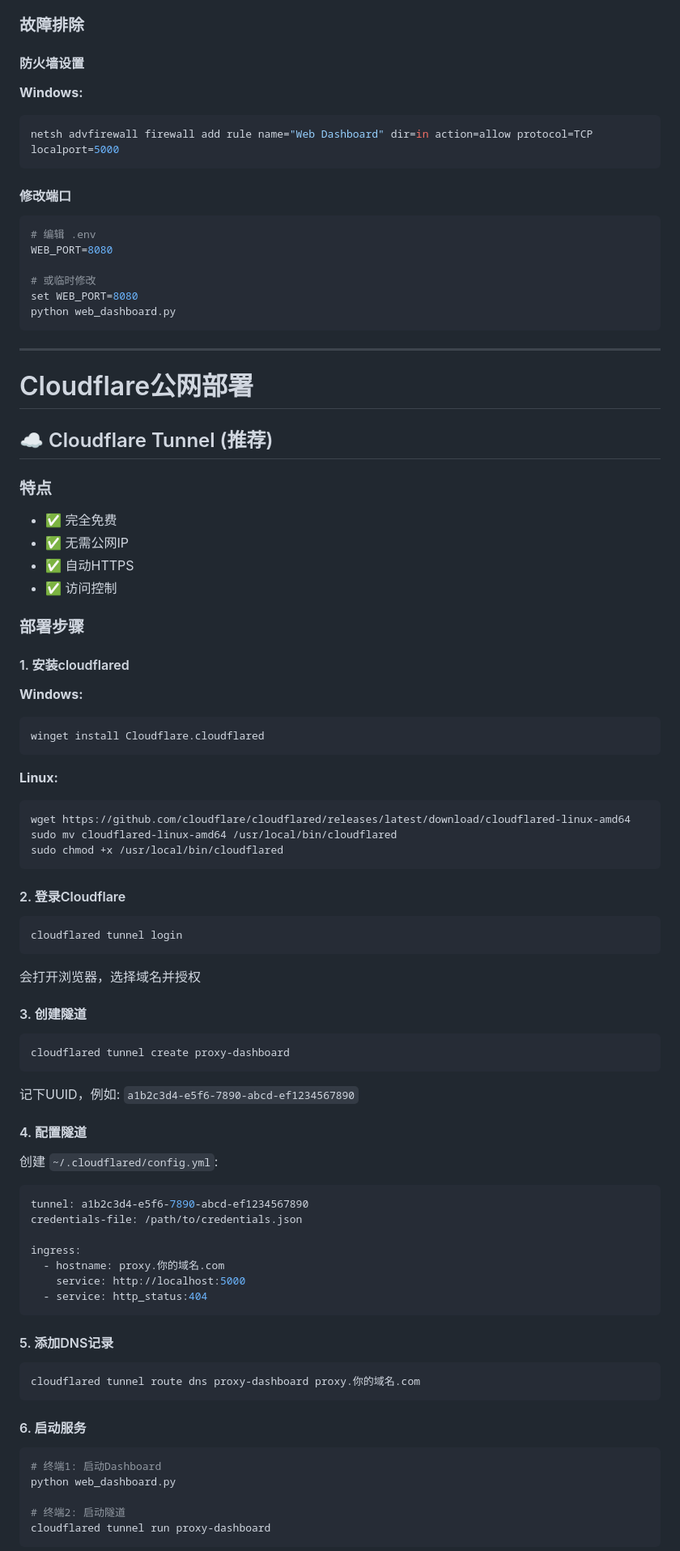
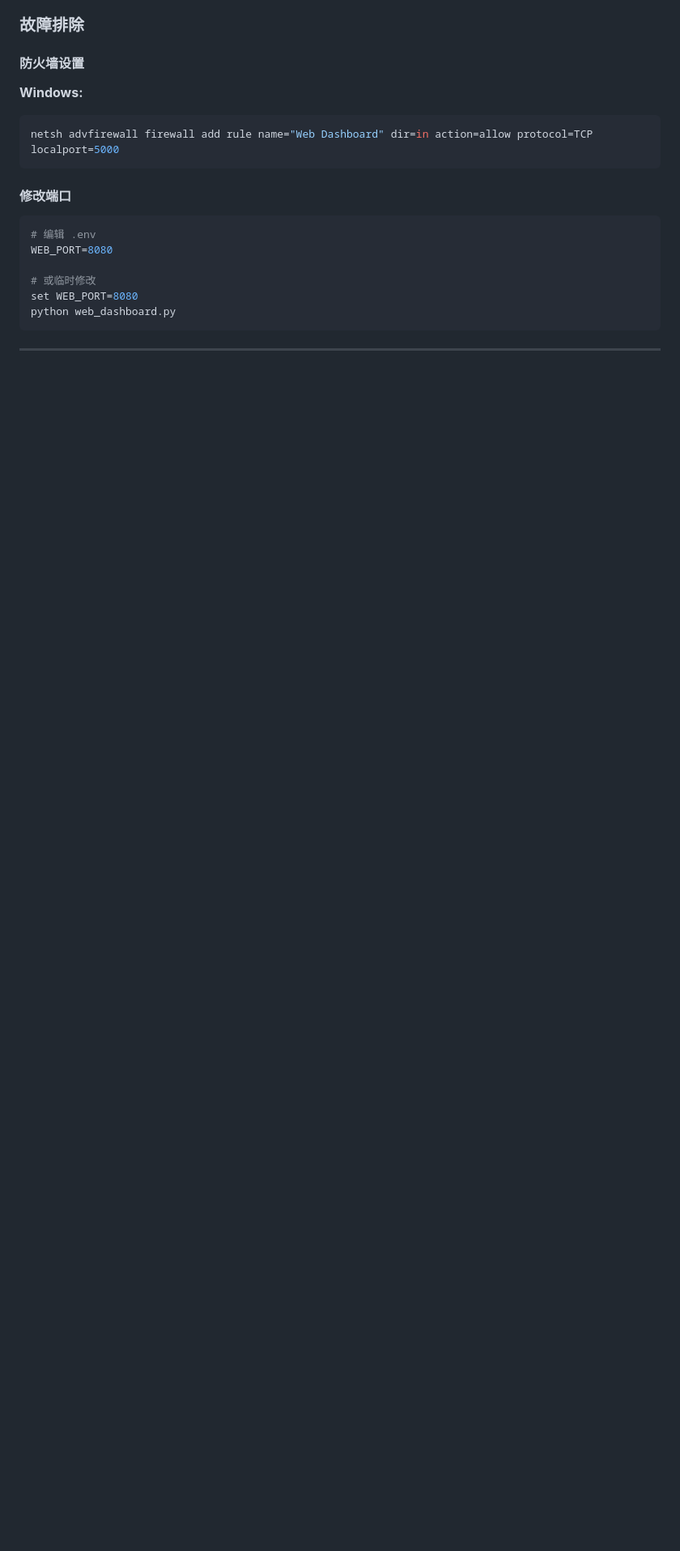
Before and after one commit to aisijimo888/Socks5-Proxy-Scanner, a Markdown page: docs/DEPLOYMENT_GUIDE.md, the part around one of its changes. Shown at 81% size. Drawn GitHub-style; blank space fills up the shorter version.

````diff
--- a/docs/DEPLOYMENT_GUIDE.md
+++ b/docs/DEPLOYMENT_GUIDE.md
@@ -150,76 +150,3 @@ python web_dashboard.py
 
 ---
 
-# Cloudflare公网部署
-
-## ☁️ Cloudflare Tunnel (推荐)
-
-### 特点
-
-- ✅ 完全免费
-- ✅ 无需公网IP
-- ✅ 自动HTTPS
-- ✅ 访问控制
-
-### 部署步骤
-
-#### 1. 安装cloudflared
-
-**Windows:**
-```bash
-winget install Cloudflare.cloudflared
-```
-
-**Linux:**
-```bash
-wget https://github.com/cloudflare/cloudflared/releases/latest/download/cloudflared-linux-amd64
-sudo mv cloudflared-linux-amd64 /usr/local/bin/cloudflared
-sudo chmod +x /usr/local/bin/cloudflared
-```
-
-#### 2. 登录Cloudflare
-
-```bash
-cloudflared tunnel login
-```
-
-会打开浏览器，选择域名并授权
-
-#### 3. 创建隧道
-
-```bash
-cloudflared tunnel create proxy-dashboard
-```
-
-记下UUID，例如: `a1b2c3d4-e5f6-7890-abcd-ef1234567890`
-
-#### 4. 配置隧道
-
-创建 `~/.cloudflared/config.yml`:
-
-```yaml
-tunnel: a1b2c3d4-e5f6-7890-abcd-ef1234567890
-credentials-file: /path/to/credentials.json
-
-ingress:
-  - hostname: proxy.你的域名.com
-    service: http://localhost:5000
-  - service: http_status:404
-```
-
-#### 5. 添加DNS记录
-
-```bash
-cloudflared tunnel route dns proxy-dashboard proxy.你的域名.com
-```
-
-#### 6. 启动服务
-
-```bash
-# 终端1: 启动Dashboard
-python web_dashboard.py
-
-# 终端2: 启动隧道
-cloudflared tunnel run proxy-dashboard
-```
-
````
Also changed, not shown: other parts of docs/DEPLOYMENT_GUIDE.md (+4 -36 lines), README.md (+2 -2 lines).
